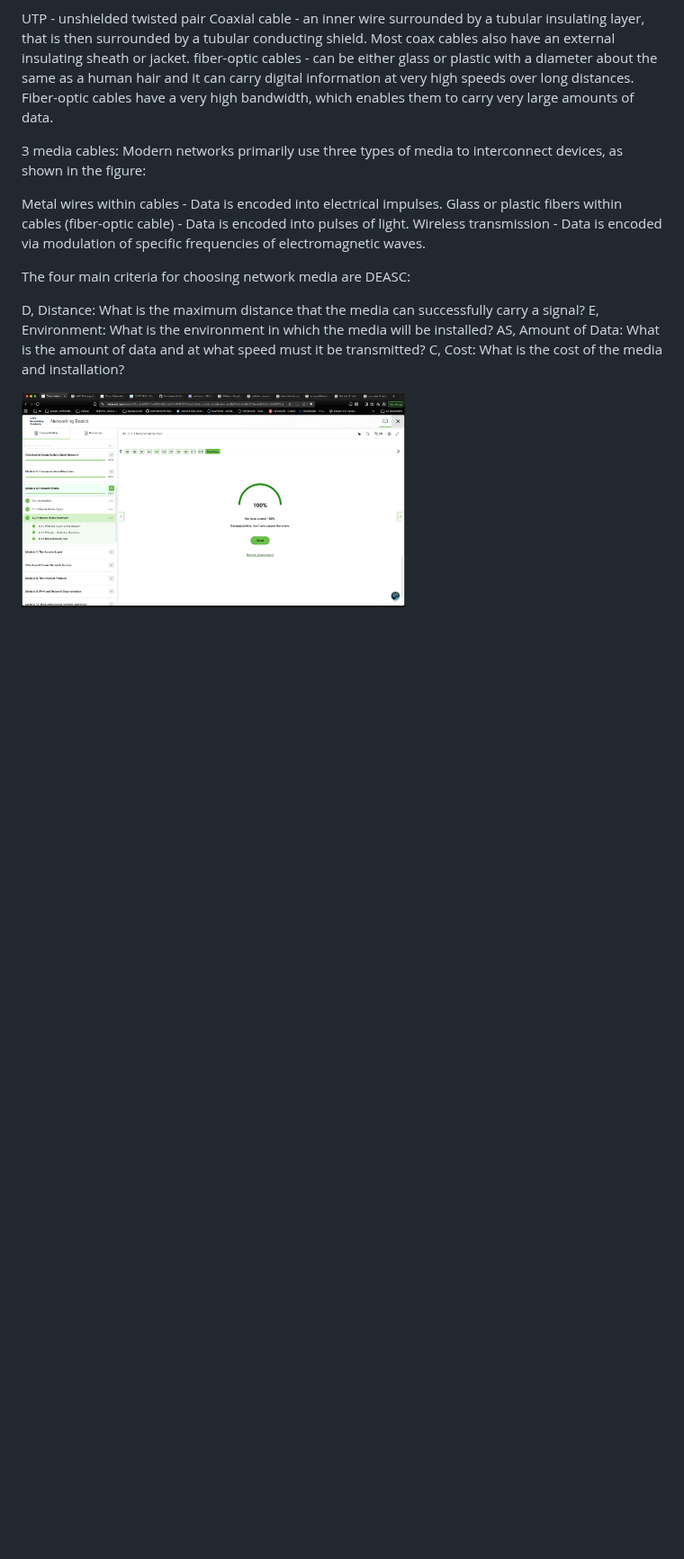
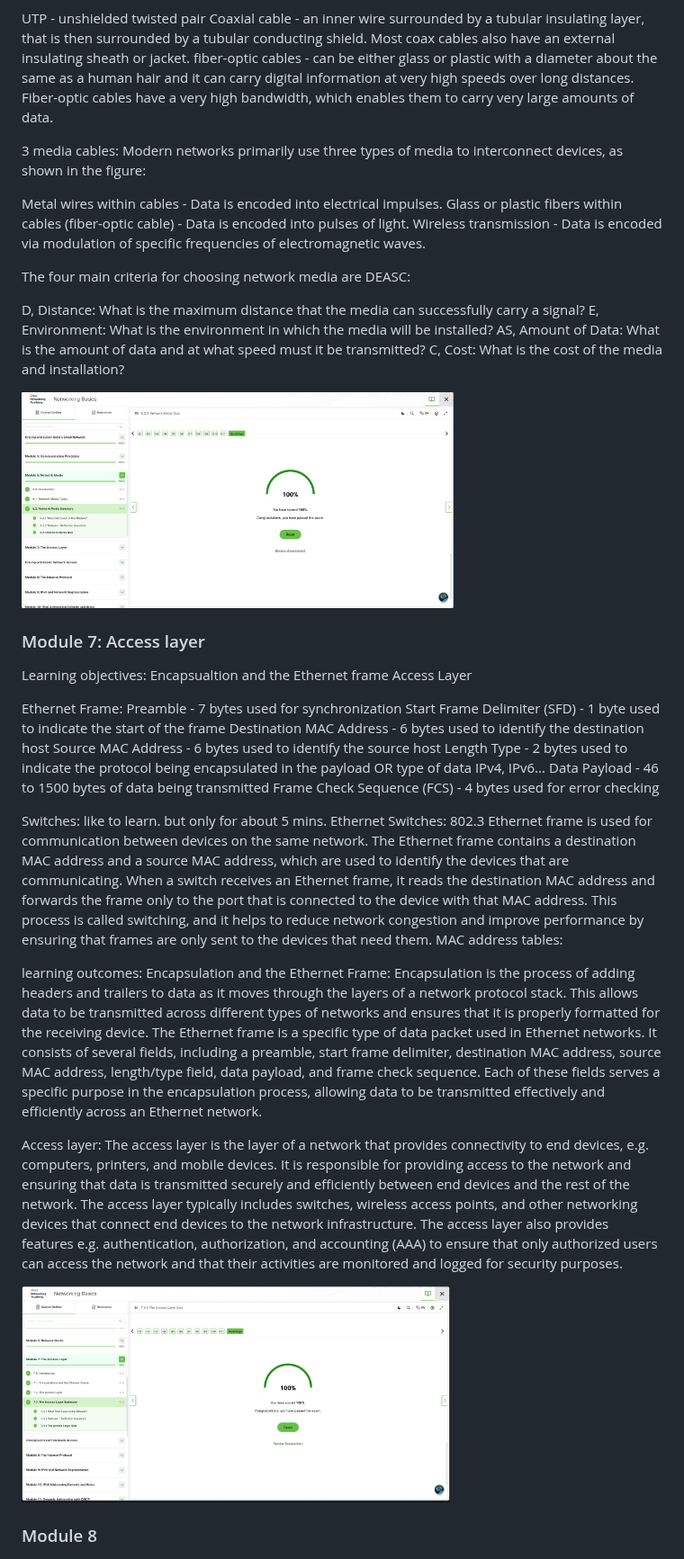
Before and after one commit to humanauction/cisco-cisco, a Markdown page: readme.md, the part around the change. Shown at 90% size. Rendered like a GitHub page; pictures changed too: networkingBasics/images/module6Pass.png, networkingBasics/images/module7Pass.png (added); blank space fills up the shorter version.

Commit message:
Complete: module7; Add: readme: status update.

```diff
--- a/readme.md
+++ b/readme.md
@@ -394,3 +394,33 @@ AS, Amount of Data: What is the amount of data and at what speed must it be tran
 C, Cost: What is the cost of the media and installation?
 
 <img src="networkingBasics/images/module6Pass.png" alt="module6Pass" height="240px">
+
+### Module 7: Access layer
+
+Learning objectives:
+Encapsualtion and the Ethernet frame
+Access Layer
+
+Ethernet Frame:
+Preamble - 7 bytes used for synchronization
+Start Frame Delimiter (SFD) - 1 byte used to indicate the start of the frame
+Destination MAC Address - 6 bytes used to identify the destination host
+Source MAC Address - 6 bytes used to identify the source host
+Length Type - 2 bytes used to indicate the protocol being encapsulated in the payload OR type of data IPv4, IPv6...
+Data Payload - 46 to 1500 bytes of data being transmitted
+Frame Check Sequence (FCS) - 4 bytes used for error checking
+
+Switches:
+like to learn. but only for about 5 mins.
+Ethernet Switches:
+802.3 Ethernet frame is used for communication between devices on the same network. The Ethernet frame contains a destination MAC address and a source MAC address, which are used to identify the devices that are communicating. When a switch receives an Ethernet frame, it reads the destination MAC address and forwards the frame only to the port that is connected to the device with that MAC address. This process is called switching, and it helps to reduce network congestion and improve performance by ensuring that frames are only sent to the devices that need them.
+MAC address tables:
+
+learning outcomes:
+Encapsulation and the Ethernet Frame: Encapsulation is the process of adding headers and trailers to data as it moves through the layers of a network protocol stack. This allows data to be transmitted across different types of networks and ensures that it is properly formatted for the receiving device. The Ethernet frame is a specific type of data packet used in Ethernet networks. It consists of several fields, including a preamble, start frame delimiter, destination MAC address, source MAC address, length/type field, data payload, and frame check sequence. Each of these fields serves a specific purpose in the encapsulation process, allowing data to be transmitted effectively and efficiently across an Ethernet network.
+
+Access layer: The access layer is the layer of a network that provides connectivity to end devices, e.g. computers, printers, and mobile devices. It is responsible for providing access to the network and ensuring that data is transmitted securely and efficiently between end devices and the rest of the network. The access layer typically includes switches, wireless access points, and other networking devices that connect end devices to the network infrastructure. The access layer also provides features e.g. authentication, authorization, and accounting (AAA) to ensure that only authorized users can access the network and that their activities are monitored and logged for security purposes.
+
+<img src="networkingBasics/images/module7Pass.png" alt="module7Pass" height="240px">
+
+### Module 8
```
Also changed, not shown: networkingBasics/images/module5Pass.png.
